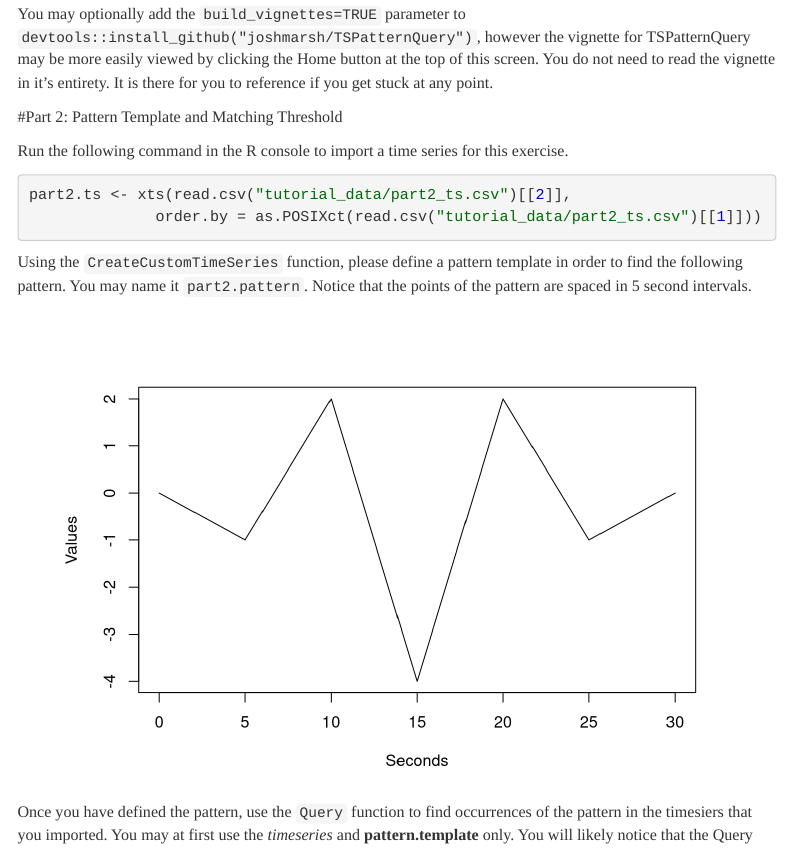
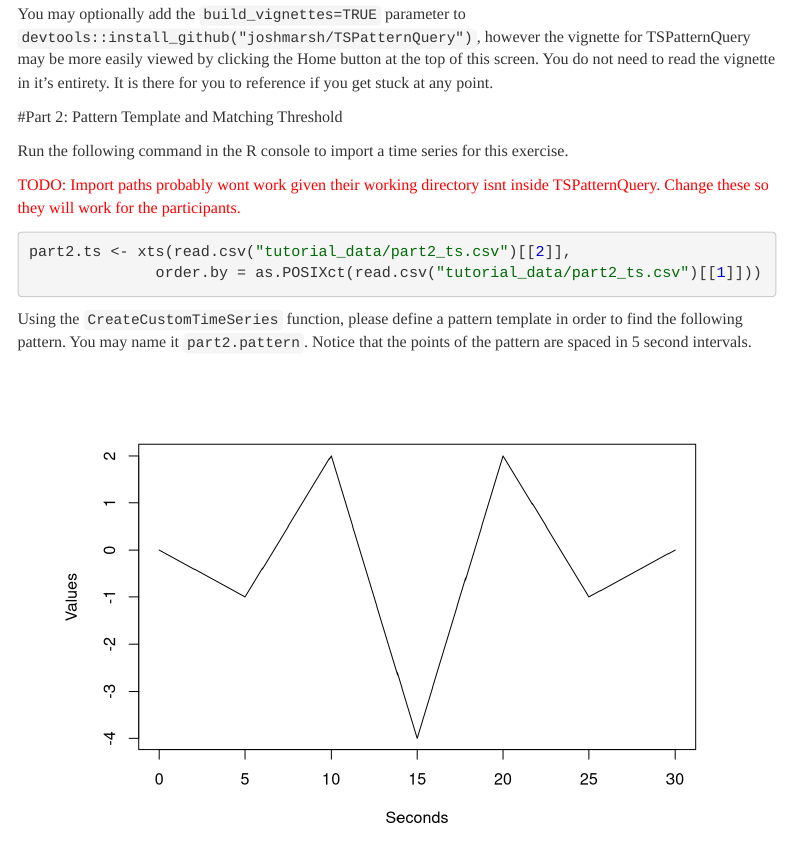
Before and after one commit to huhuigou/TSPatternQuery, an R Markdown document (evaluation.Rmd): the page in a window 1100 px wide, from 1110 px down. Rendered offline with R 4.5, knitr and Pandoc, with nearby package versions; some code elsewhere in the file could not run offline; menus at the side of the page are left out.

Commit message:
Added a todo to fix import paths in evaluation

````diff
--- a/evaluation.Rmd
+++ b/evaluation.Rmd
@@ -32,6 +32,10 @@ You may optionally add the `build_vignettes=TRUE` parameter to `devtools::instal
 #Part 2: Pattern Template and Matching Threshold
 
 Run the following command in the R console to import a time series for this exercise.
+
+
+<p style="color:red;">TODO: Import paths probably wont work given their working directory isnt inside TSPatternQuery. Change these so they will work for the participants.</p>
+
 ```{r, fig.show='hold', eval=TRUE}
 part2.ts <- xts(read.csv("tutorial_data/part2_ts.csv")[[2]],
               order.by = as.POSIXct(read.csv("tutorial_data/part2_ts.csv")[[1]]))
````
Also changed, not shown: evaluation.html, index.html, index_files/figure-html/unnamed-chunk-14-2.png, index_files/figure-html/unnamed-chunk-2-1.png, index_files/figure-html/unnamed-chunk-2-2.png.
